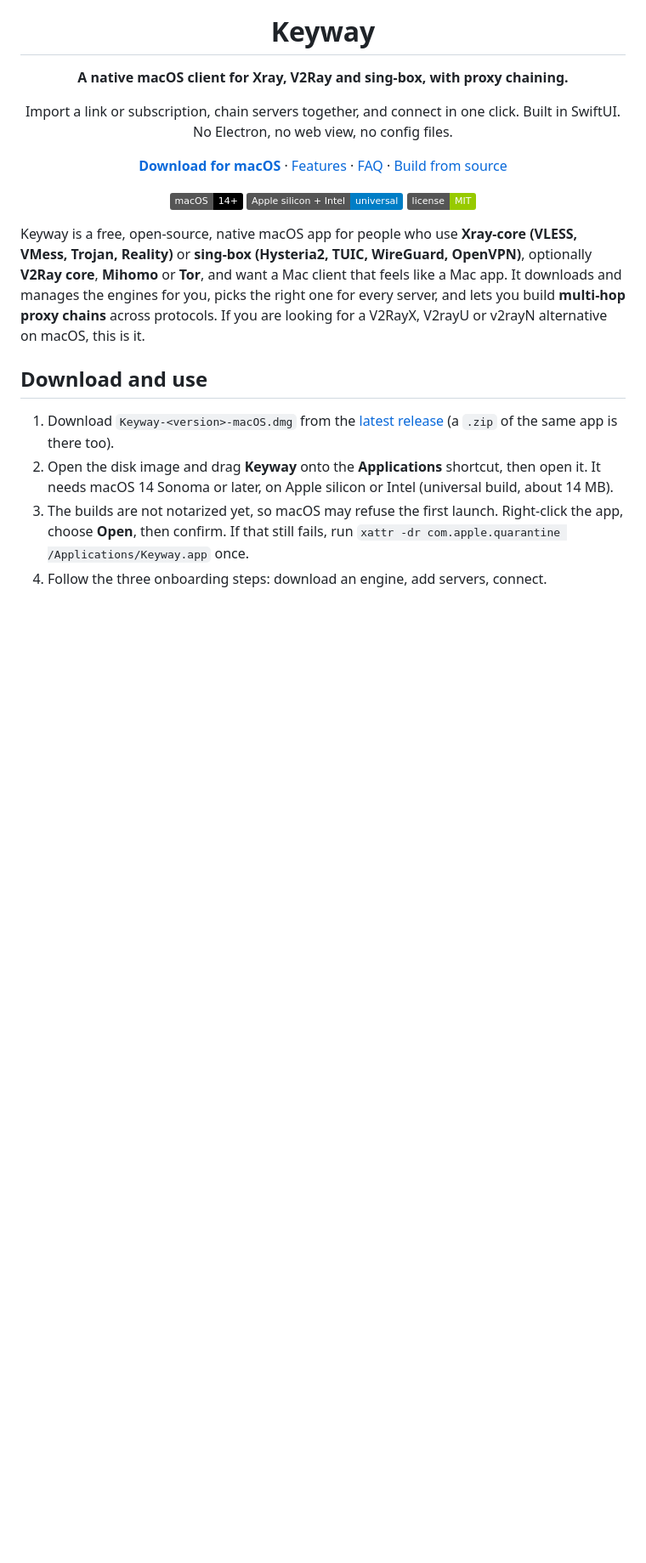
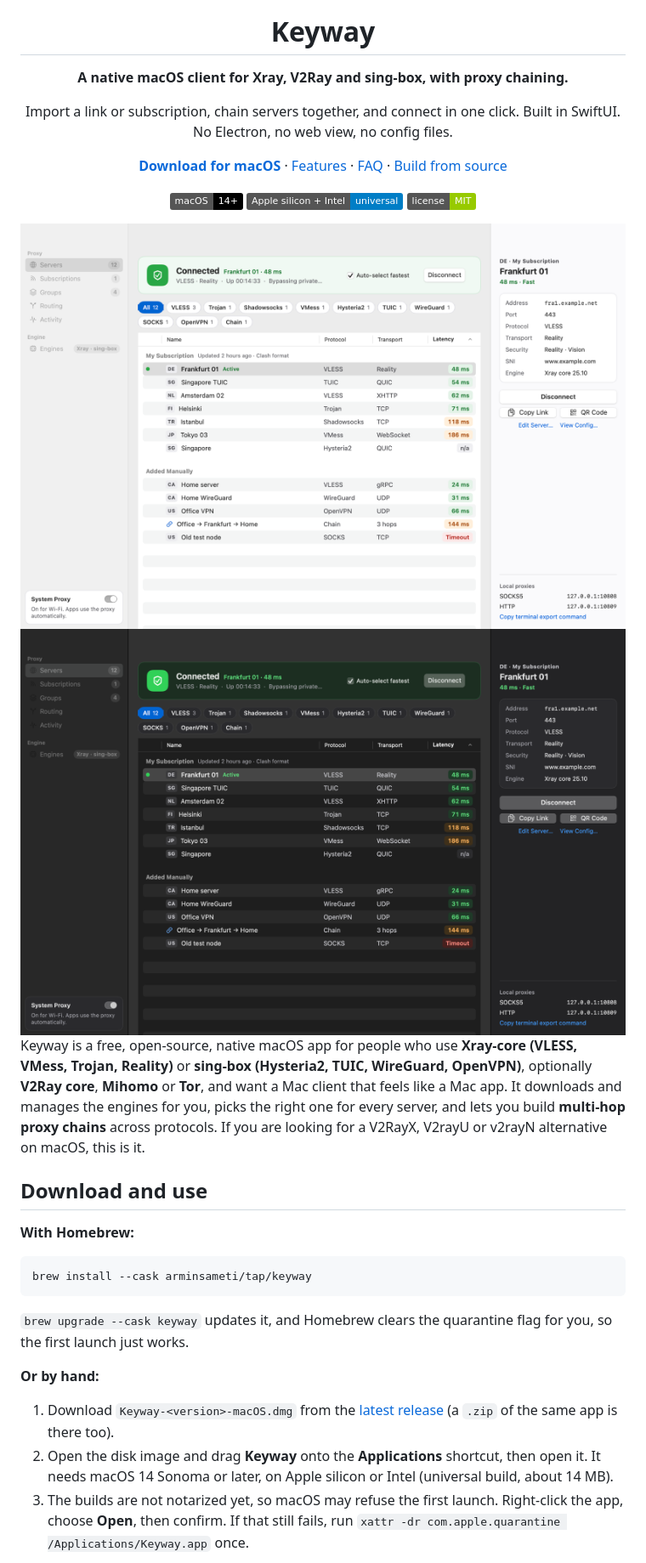
Before and after one commit to arminsameti/Keyway, a Markdown page: README.md, the part around one of its changes. Shown at 85% size. Drawn GitHub-style; pictures changed too: docs/screenshots/servers-dark.png (added), docs/screenshots/servers-light.png (added); badges without logos; blank space fills up the shorter version.

Commit message:
README: new screenshots, and Homebrew install
Co-Authored-By: Claude Sonnet 5.5 <noreply@anthropic.com>

````diff
--- a/README.md
+++ b/README.md
@@ -13,14 +13,26 @@ Built in SwiftUI. No Electron, no web view, no config files.
 
 ![Platform](https://img.shields.io/badge/macOS-14%2B-black) ![Apple silicon and Intel](https://img.shields.io/badge/Apple%20silicon%20%2B%20Intel-universal-blue) ![License: MIT](https://img.shields.io/badge/license-MIT-green)
 
+<img src="docs/screenshots/servers-light.png#gh-light-mode-only" alt="Keyway server list on macOS, connected, with latency per server" width="860">
+<img src="docs/screenshots/servers-dark.png#gh-dark-mode-only" alt="Keyway server list on macOS in dark mode, connected, with latency per server" width="860">
+
 </div>
 
 Keyway is a free, open-source, native macOS app for people who use **Xray-core (VLESS, VMess, Trojan, Reality)** or **sing-box (Hysteria2, TUIC, WireGuard, OpenVPN)**, optionally **V2Ray core**, **Mihomo** or **Tor**, and want a Mac client that feels like a Mac app. It downloads and manages the engines for you, picks the right one for every server, and lets you build **multi-hop proxy chains** across protocols. If you are looking for a V2RayX, V2rayU or v2rayN alternative on macOS, this is it.
 
 ## Download and use
 
+**With Homebrew:**
+
+```bash
+brew install --cask arminsameti/tap/keyway
+```
+
+`brew upgrade --cask keyway` updates it, and Homebrew clears the quarantine flag for you, so the first launch just works.
+
+**Or by hand:**
+
 1. Download `Keyway-<version>-macOS.dmg` from the [latest release](https://github.com/arminsameti/Keyway/releases/latest) (a `.zip` of the same app is there too).
 2. Open the disk image and drag **Keyway** onto the **Applications** shortcut, then open it. It needs macOS 14 Sonoma or later, on Apple silicon or Intel (universal build, about 14 MB).
 3. The builds are not notarized yet, so macOS may refuse the first launch. Right-click the app, choose **Open**, then confirm. If that still fails, run `xattr -dr com.apple.quarantine /Applications/Keyway.app` once.
-4. Follow the three onboarding steps: download an engine, add servers, connect.
 
````
Also changed, not shown: other parts of README.md (+16 -2 lines), docs/screenshots/dns.png (added), docs/screenshots/engines.png (added), docs/screenshots/menu-bar.png (added), docs/screenshots/proxy-chain.png (added).
